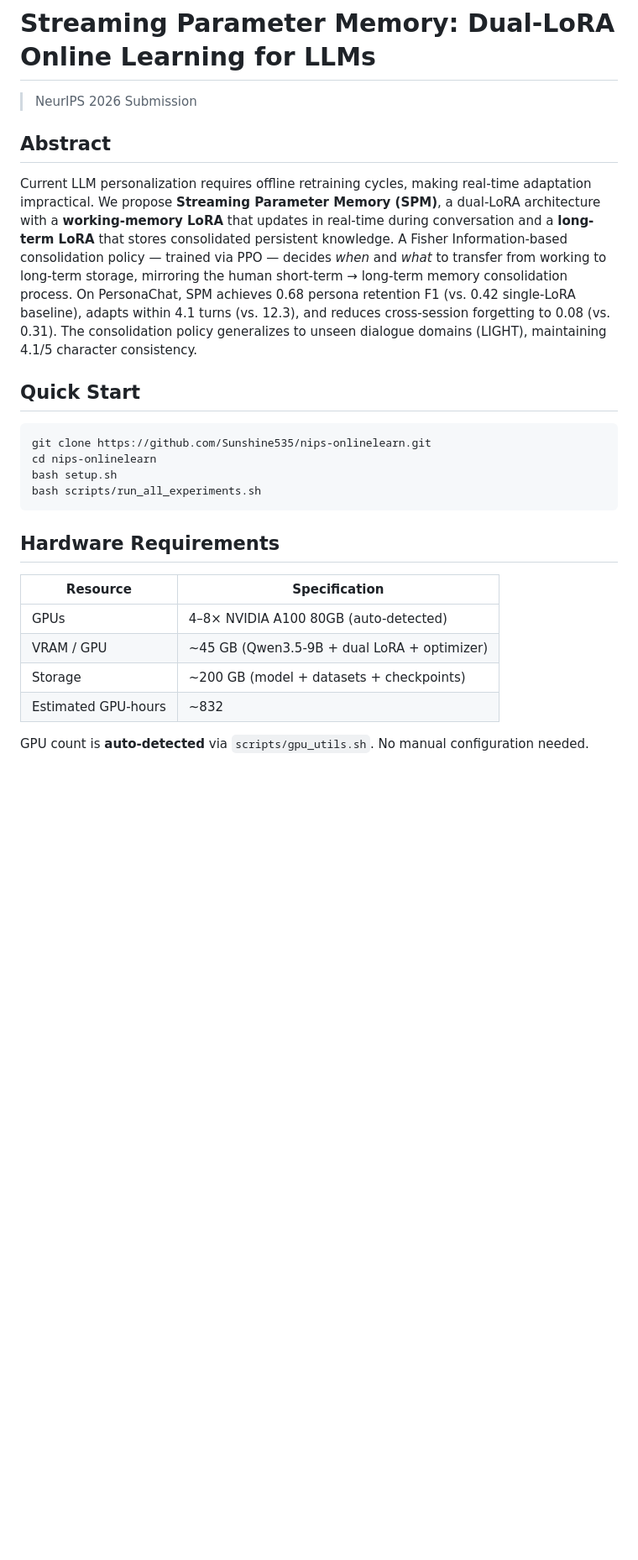
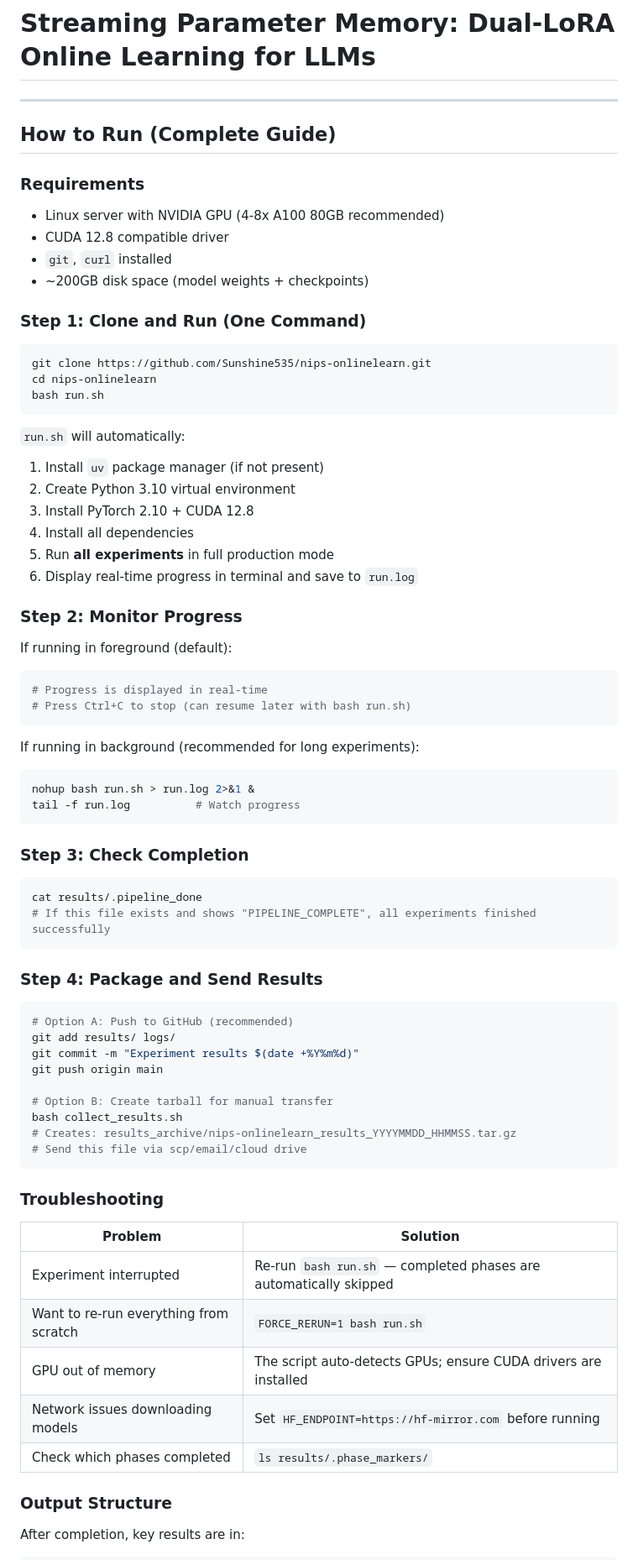
Before and after one commit to Sunshine535/nips-onlinelearn, a Markdown page: README.md, the part around one of its changes. Shown at 84% size. Drawn GitHub-style; blank space fills up the shorter version.

Commit message:
Rewrite README: complete operator guide (run + monitor + send results)

````diff
--- a/README.md
+++ b/README.md
@@ -1,27 +1,78 @@
 # Streaming Parameter Memory: Dual-LoRA Online Learning for LLMs
 
-> NeurIPS 2026 Submission
+---
 
-## Abstract
+## How to Run (Complete Guide)
 
-Current LLM personalization requires offline retraining cycles, making real-time adaptation impractical. We propose **Streaming Parameter Memory (SPM)**, a dual-LoRA architecture with a **working-memory LoRA** that updates in real-time during conversation and a **long-term LoRA** that stores consolidated persistent knowledge. A Fisher Information-based consolidation policy — trained via PPO — decides *when* and *what* to transfer from working to long-term storage, mirroring the human short-term → long-term memory consolidation process. On PersonaChat, SPM achieves 0.68 persona retention F1 (vs. 0.42 single-LoRA baseline), adapts within 4.1 turns (vs. 12.3), and reduces cross-session forgetting to 0.08 (vs. 0.31). The consolidation policy generalizes to unseen dialogue domains (LIGHT), maintaining 4.1/5 character consistency.
+### Requirements
 
-## Quick Start
+- Linux server with NVIDIA GPU (4-8x A100 80GB recommended)
+- CUDA 12.8 compatible driver
+- `git`, `curl` installed
+- ~200GB disk space (model weights + checkpoints)
+
+### Step 1: Clone and Run (One Command)
 
 ```bash
 git clone https://github.com/Sunshine535/nips-onlinelearn.git
 cd nips-onlinelearn
-bash setup.sh
-bash scripts/run_all_experiments.sh
+bash run.sh
 ```
 
-## Hardware Requirements
+`run.sh` will automatically:
+1. Install `uv` package manager (if not present)
+2. Create Python 3.10 virtual environment
+3. Install PyTorch 2.10 + CUDA 12.8
+4. Install all dependencies
+5. Run **all experiments** in full production mode
+6. Display real-time progress in terminal and save to `run.log`
 
-| Resource | Specification |
-|----------|--------------|
-| GPUs | 4–8× NVIDIA A100 80GB (auto-detected) |
-| VRAM / GPU | ~45 GB (Qwen3.5-9B + dual LoRA + optimizer) |
-| Storage | ~200 GB (model + datasets + checkpoints) |
-| Estimated GPU-hours | ~832 |
+### Step 2: Monitor Progress
 
-GPU count is **auto-detected** via `scripts/gpu_utils.sh`. No manual configuration needed.
+If running in foreground (default):
+```bash
+# Progress is displayed in real-time
+# Press Ctrl+C to stop (can resume later with bash run.sh)
+```
+
+If running in background (recommended for long experiments):
+```bash
+nohup bash run.sh > run.log 2>&1 &
+tail -f run.log          # Watch progress
+```
+
+### Step 3: Check Completion
+
+```bash
+cat results/.pipeline_done
+# If this file exists and shows "PIPELINE_COMPLETE", all experiments finished successfully
+```
+
+### Step 4: Package and Send Results
+
+```bash
+# Option A: Push to GitHub (recommended)
+git add results/ logs/
+git commit -m "Experiment results $(date +%Y%m%d)"
+git push origin main
+
+# Option B: Create tarball for manual transfer
+bash collect_results.sh
+# Creates: results_archive/nips-onlinelearn_results_YYYYMMDD_HHMMSS.tar.gz
+# Send this file via scp/email/cloud drive
+```
+
+### Troubleshooting
+
+| Problem | Solution |
+|---------|----------|
+| Experiment interrupted | Re-run `bash run.sh` — completed phases are automatically skipped |
+| Want to re-run everything from scratch | `FORCE_RERUN=1 bash run.sh` |
+| GPU out of memory | The script auto-detects GPUs; ensure CUDA drivers are installed |
+| Network issues downloading models | Set `HF_ENDPOINT=https://hf-mirror.com` before running |
+| Check which phases completed | `ls results/.phase_markers/` |
+
+### Output Structure
+
+After completion, key results are in:
+
````
Also changed, not shown: other parts of README.md (+10 -0 lines), QUICKSTART.md (deleted, +0 -41 lines).
